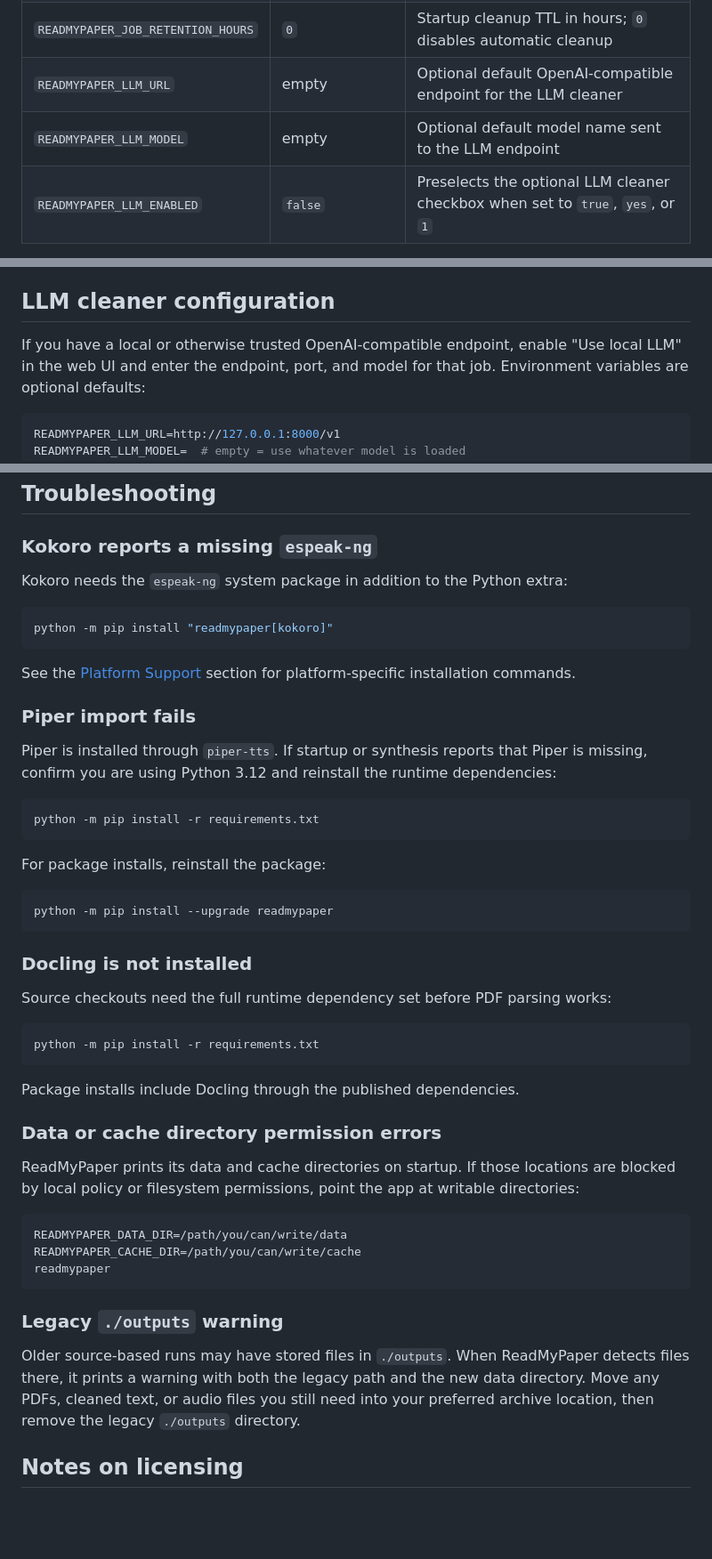
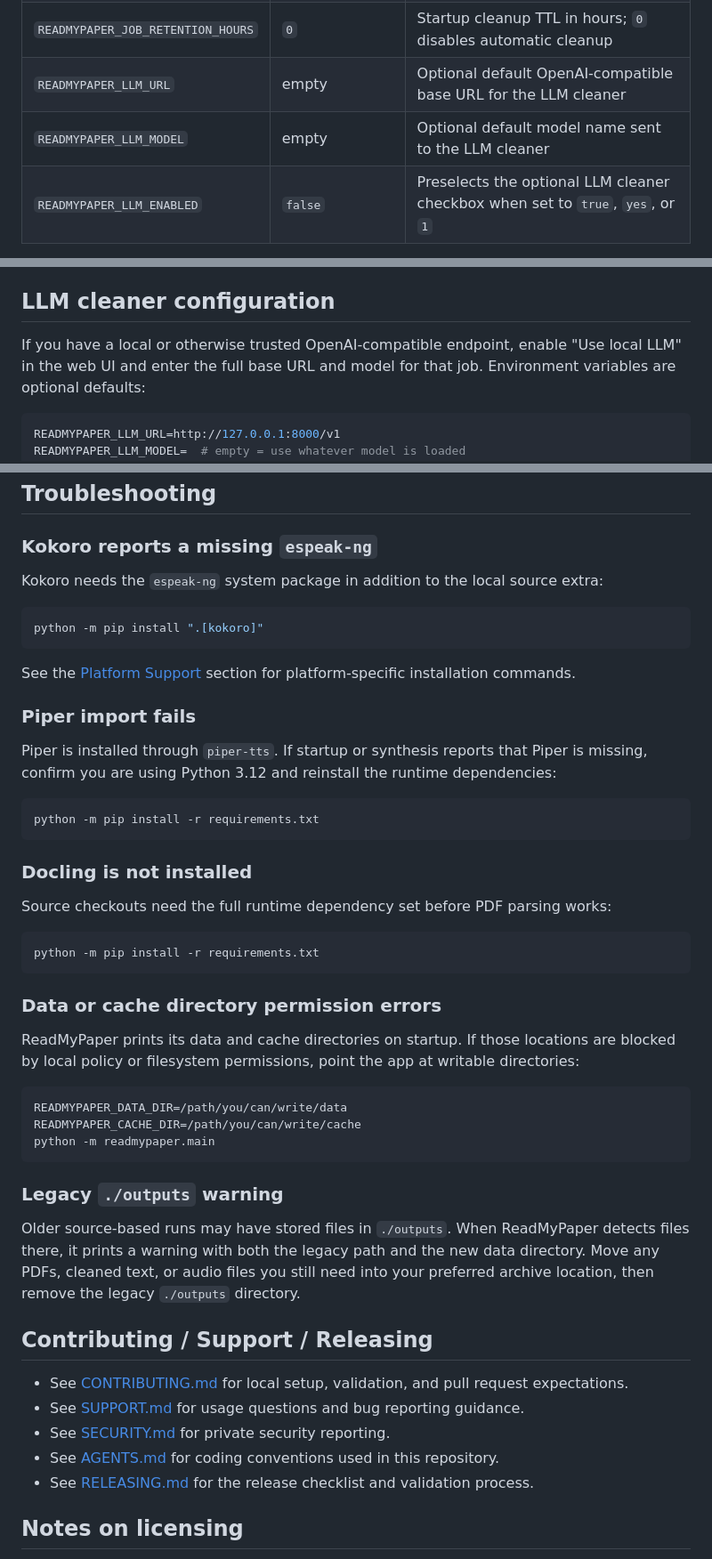
Before and after one commit to ThalesMMS/ReadMyPaper, a Markdown page: README.md, 3 parts joined by grey strips. Shown at 89% size. GitHub-like rendering; blank space fills up the shorter version.

````diff
--- a/README.md
+++ b/README.md
@@ -238,8 +220,8 @@ The delete action removes both `data_dir/uploads/{job_id}` and
 | `READMYPAPER_SPEECH_RATE_MAX` | `2.0` | Maximum accepted speech rate |
 | `READMYPAPER_MAX_PENDING_JOBS` | `10` | Maximum queued or running jobs before new uploads are rejected |
 | `READMYPAPER_JOB_RETENTION_HOURS` | `0` | Startup cleanup TTL in hours; `0` disables automatic cleanup |
-| `READMYPAPER_LLM_URL` | empty | Optional default OpenAI-compatible endpoint for the LLM cleaner |
-| `READMYPAPER_LLM_MODEL` | empty | Optional default model name sent to the LLM endpoint |
+| `READMYPAPER_LLM_URL` | empty | Optional default OpenAI-compatible base URL for the LLM cleaner |
+| `READMYPAPER_LLM_MODEL` | empty | Optional default model name sent to the LLM cleaner |
 | `READMYPAPER_LLM_ENABLED` | `false` | Preselects the optional LLM cleaner checkbox when set to `true`, `yes`, or `1` |
 
 ## Privacy & Data Handling
@@ -353,7 +335,7 @@ Scientific notation is expanded for natural listening:
 ## LLM cleaner configuration
 
 If you have a local or otherwise trusted OpenAI-compatible endpoint, enable
-"Use local LLM" in the web UI and enter the endpoint, port, and model for that
+"Use local LLM" in the web UI and enter the full base URL and model for that
 job. Environment variables are optional defaults:
 
 ```bash
@@ -379,10 +361,11 @@ pytest
 
 ### Kokoro reports a missing `espeak-ng`
 
-Kokoro needs the `espeak-ng` system package in addition to the Python extra:
+Kokoro needs the `espeak-ng` system package in addition to the local source
+extra:
 
 ```bash
-python -m pip install "readmypaper[kokoro]"
+python -m pip install ".[kokoro]"
 ```
 
 See the [Platform Support](#platform-support) section for platform-specific
@@ -398,12 +381,6 @@ runtime dependencies:
 python -m pip install -r requirements.txt
 ```
 
-For package installs, reinstall the package:
-
-```bash
-python -m pip install --upgrade readmypaper
-```
-
 ### Docling is not installed
 
 Source checkouts need the full runtime dependency set before PDF parsing works:
@@ -411,8 +388,6 @@ Source checkouts need the full runtime dependency set before PDF parsing works:
 ```bash
 python -m pip install -r requirements.txt
 ```
-
-Package installs include Docling through the published dependencies.
 
 ### Data or cache directory permission errors
 
@@ -423,7 +398,7 @@ directories:
 ```bash
 READMYPAPER_DATA_DIR=/path/you/can/write/data
 READMYPAPER_CACHE_DIR=/path/you/can/write/cache
-readmypaper
+python -m readmypaper.main
 ```
 
 ### Legacy `./outputs` warning
@@ -433,6 +408,16 @@ detects files there, it prints a warning with both the legacy path and the new
 data directory. Move any PDFs, cleaned text, or audio files you still need into
 your preferred archive location, then remove the legacy `./outputs` directory.
 
+## Contributing / Support / Releasing
+
+- See [CONTRIBUTING.md](CONTRIBUTING.md) for local setup, validation, and pull
+  request expectations.
+- See [SUPPORT.md](SUPPORT.md) for usage questions and bug reporting guidance.
+- See [SECURITY.md](SECURITY.md) for private security reporting.
+- See [AGENTS.md](AGENTS.md) for coding conventions used in this repository.
+- See [RELEASING.md](RELEASING.md) for the release checklist and validation
+  process.
+
 ## Notes on licensing
 
 This project uses Piper as the default local TTS backend. Because Piper is GPL-3.0-or-later, this project is packaged under **GPL-3.0-or-later** as well.
````
Also changed, not shown: other parts of README.md (+13 -31 lines), CHANGELOG.md (+16 -4 lines), CONTRIBUTING.md (added, +88 -0 lines), RELEASING.md (added, +156 -0 lines), SECURITY.md (added, +23 -0 lines), SUPPORT.md (added, +17 -0 lines), docs/readmypaper_publication_readiness_issues.md (deleted, +0 -352 lines), screenshot1.png, 10 other files.
